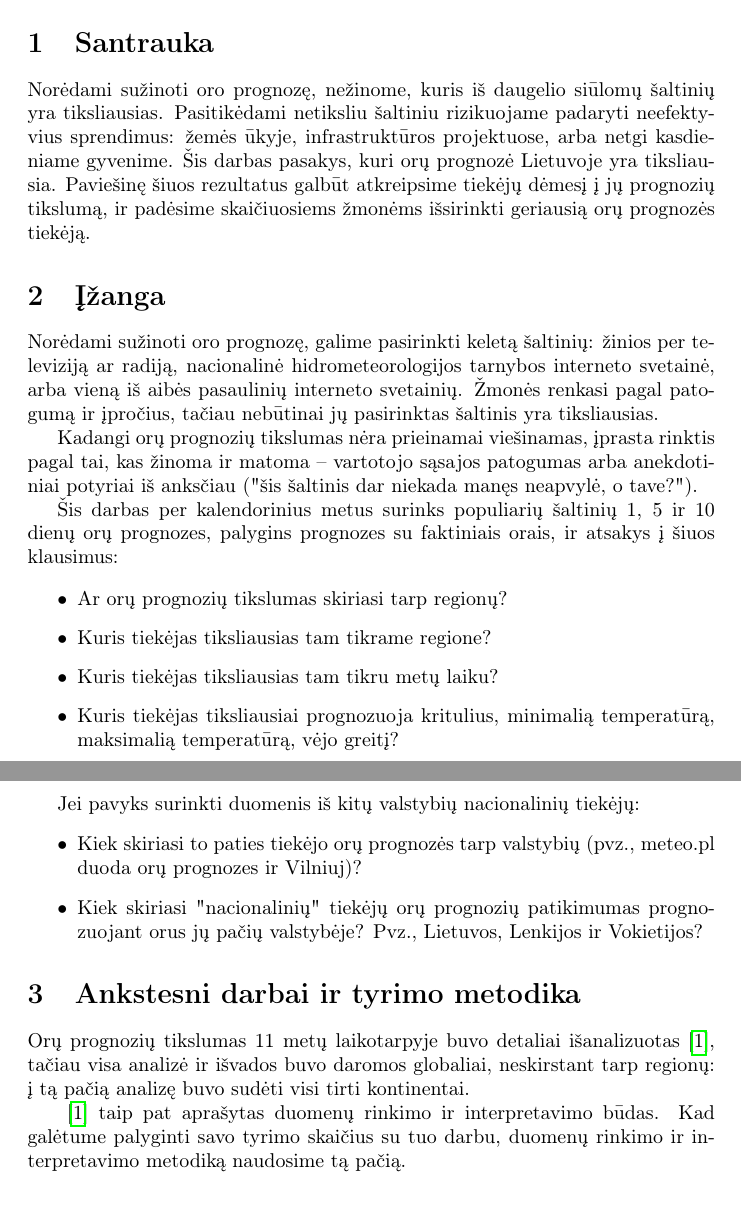
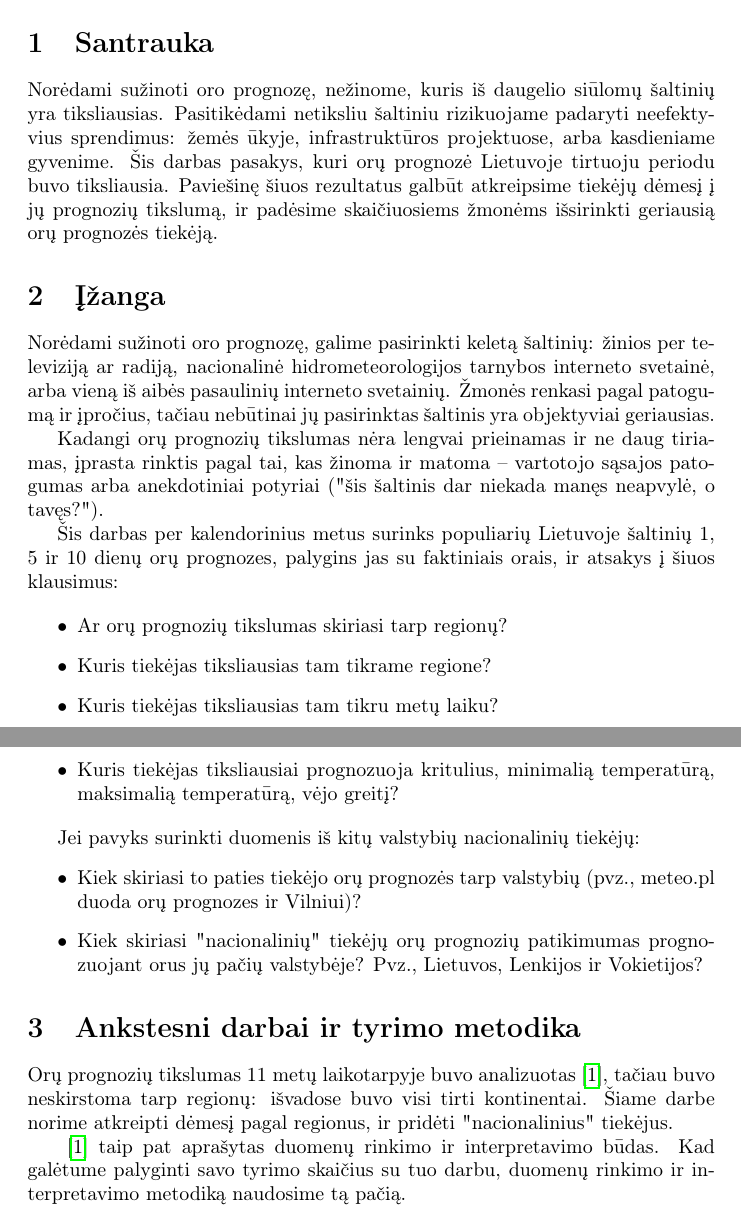
Before and after one commit to motiejus/stud, a LaTeX thesis (thesis/thesisMJ-memo.tex): two parts of pages 1 and 2 of 2, joined at a grey line, cut so that both start at the same text. Compiled offline with pdfLaTeX.

Commit message:
small fixes, about to publish

```diff
--- a/thesis/thesisMJ-memo.tex
+++ b/thesis/thesisMJ-memo.tex
@@ -20,11 +20,11 @@ Oro prognozės tikslumo palyginimas pagal geografiją}
 
 Norėdami sužinoti oro prognozę, nežinome, kuris iš daugelio siūlomų šaltinių
 yra tiksliausias. Pasitikėdami netiksliu šaltiniu rizikuojame padaryti
-neefektyvius sprendimus: žemės ūkyje, infrastruktūros projektuose, arba netgi
-kasdieniame gyvenime. Šis darbas pasakys, kuri orų prognozė Lietuvoje yra
-tiksliausia. Paviešinę šiuos rezultatus galbūt atkreipsime tiekėjų dėmesį į jų
-prognozių tikslumą, ir padėsime skaičiuosiems žmonėms išsirinkti geriausią orų
-prognozės tiekėją.
+neefektyvius sprendimus: žemės ūkyje, infrastruktūros projektuose, arba
+kasdieniame gyvenime. Šis darbas pasakys, kuri orų prognozė Lietuvoje tirtuoju
+periodu buvo tiksliausia. Paviešinę šiuos rezultatus galbūt atkreipsime tiekėjų
+dėmesį į jų prognozių tikslumą, ir padėsime skaičiuosiems žmonėms išsirinkti
+geriausią orų prognozės tiekėją.
 
 \section{Įžanga}
 
@@ -32,15 +32,15 @@ Norėdami sužinoti oro prognozę, galime pasirinkti keletą šaltinių: žinios
 televiziją ar radiją, nacionalinė hidrometeorologijos tarnybos interneto
 svetainė, arba vieną iš aibės pasaulinių interneto svetainių. Žmonės renkasi
 pagal patogumą ir įpročius, tačiau nebūtinai jų pasirinktas šaltinis yra
-tiksliausias.
+objektyviai geriausias.
 
-Kadangi orų prognozių tikslumas nėra prieinamai viešinamas, įprasta rinktis
-pagal tai, kas žinoma ir matoma -- vartotojo sąsajos patogumas arba
-anekdotiniai potyriai iš anksčiau ("šis šaltinis dar niekada manęs neapvylė, o
-tave?").
+Kadangi orų prognozių tikslumas nėra lengvai prieinamas ir ne daug tiriamas,
+įprasta rinktis pagal tai, kas žinoma ir matoma -- vartotojo sąsajos patogumas
+arba anekdotiniai potyriai ("šis šaltinis dar niekada manęs neapvylė, o
+tavęs?").
 
-Šis darbas per kalendorinius metus surinks populiarių šaltinių 1, 5 ir 10 dienų
-orų prognozes, palygins prognozes su faktiniais orais, ir atsakys į šiuos
+Šis darbas per kalendorinius metus surinks populiarių Lietuvoje šaltinių 1, 5
+ir 10 dienų orų prognozes, palygins jas su faktiniais orais, ir atsakys į šiuos
 klausimus:
 
 \begin{itemize}
@@ -54,7 +54,7 @@ klausimus:
 Jei pavyks surinkti duomenis iš kitų valstybių nacionalinių tiekėjų:
 \begin{itemize}
     \item Kiek skiriasi to paties tiekėjo orų prognozės tarp valstybių (pvz.,
-        meteo.pl duoda orų prognozes ir Vilniuj)?
+        meteo.pl duoda orų prognozes ir Vilniui)?
     \item Kiek skiriasi "nacionalinių" tiekėjų orų prognozių patikimumas
         prognozuojant orus jų pačių valstybėje? Pvz., Lietuvos, Lenkijos ir
         Vokietijos?
@@ -62,10 +62,10 @@ Jei pavyks surinkti duomenis iš kitų valstybių nacionalinių tiekėjų:
 
 \section{Ankstesni darbai ir tyrimo metodika}
 
-Orų prognozių tikslumas 11 metų laikotarpyje buvo detaliai
-išanalizuotas\cite{rose2017analysis}, tačiau visa analizė ir išvados buvo
-daromos globaliai, neskirstant tarp regionų: į tą pačią analizę buvo sudėti
-visi tirti kontinentai.
+Orų prognozių tikslumas 11 metų laikotarpyje buvo analizuotas
+\cite{rose2017analysis}, tačiau buvo neskirstoma tarp regionų: išvadose buvo
+visi tirti kontinentai. Šiame darbe norime atkreipti dėmesį pagal regionus, ir
+pridėti "nacionalinius" tiekėjus.
 
 \cite{rose2017analysis} taip pat aprašytas duomenų rinkimo ir interpretavimo
 būdas. Kad galėtume palyginti savo tyrimo skaičius su tuo darbu, duomenų
```
